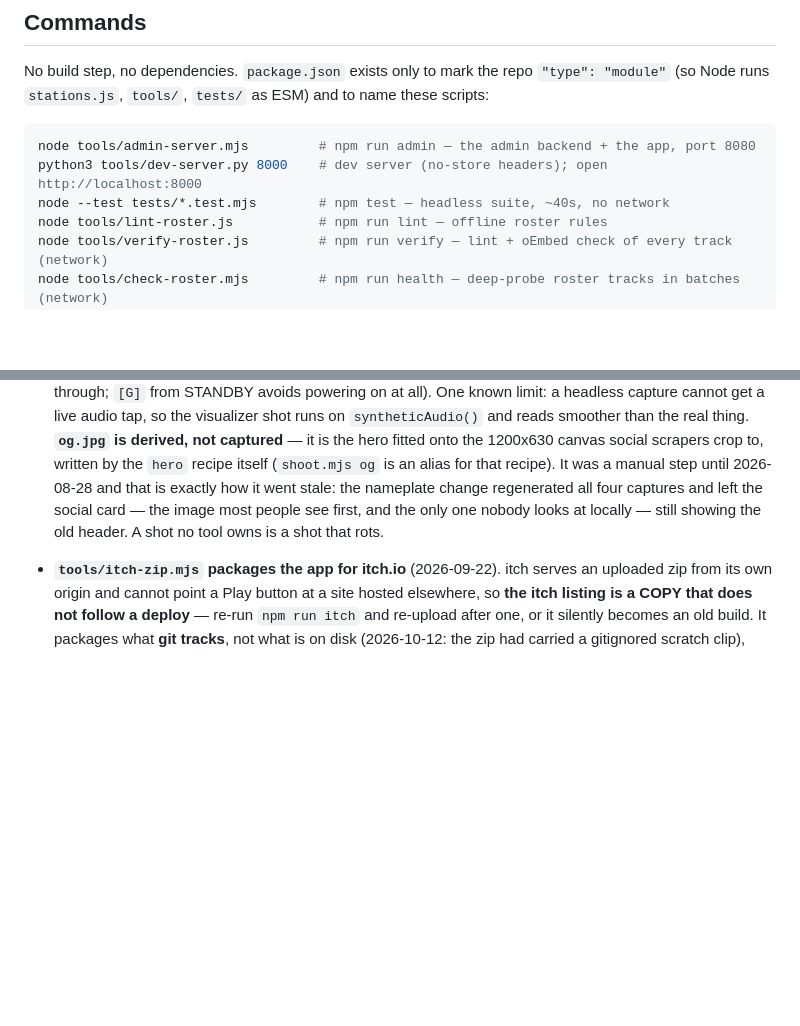
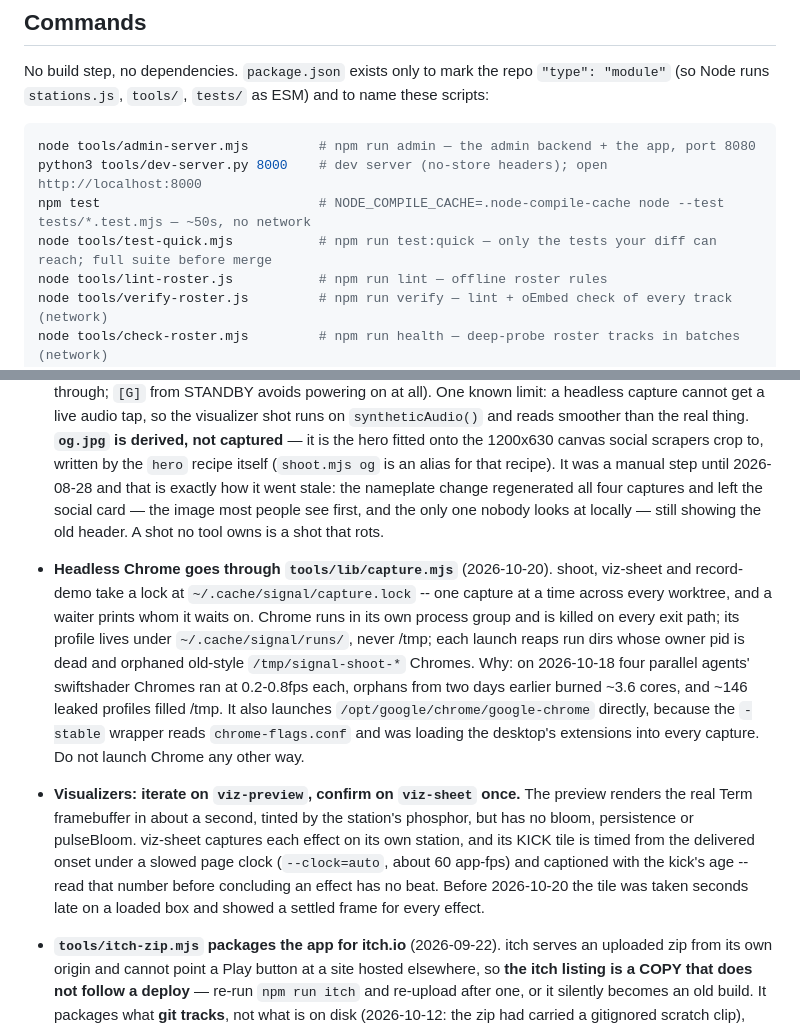
Before and after one commit to hyphen8d/signal, a Markdown page: CLAUDE.md, 2 parts joined by grey strips. Rendered like a GitHub page; blank space fills up the shorter version.

````diff
--- a/CLAUDE.md
+++ b/CLAUDE.md
@@ -32,7 +32,8 @@ to name these scripts:
 ```bash
 node tools/admin-server.mjs         # npm run admin — the admin backend + the app, port 8080
 python3 tools/dev-server.py 8000    # dev server (no-store headers); open http://localhost:8000
-node --test tests/*.test.mjs        # npm test — headless suite, ~40s, no network
+npm test                            # NODE_COMPILE_CACHE=.node-compile-cache node --test tests/*.test.mjs — ~50s, no network
+node tools/test-quick.mjs           # npm run test:quick — only the tests your diff can reach; full suite before merge
 node tools/lint-roster.js           # npm run lint — offline roster rules
 node tools/verify-roster.js         # npm run verify — lint + oEmbed check of every track (network)
 node tools/check-roster.mjs         # npm run health — deep-probe roster tracks in batches (network)
@@ -1186,6 +1234,27 @@ flowchart LR
   — the image most people see first, and the only one nobody looks at
   locally — still showing the old header. A shot no tool owns is a shot
   that rots.
+- **Headless Chrome goes through `tools/lib/capture.mjs`** (2026-10-20).
+  shoot, viz-sheet and record-demo take a lock at
+  `~/.cache/signal/capture.lock` -- one capture at a time across every
+  worktree, and a waiter prints whom it waits on. Chrome runs in its own
+  process group and is killed on every exit path; its profile lives under
+  `~/.cache/signal/runs/`, never /tmp; each launch reaps run dirs whose owner
+  pid is dead and orphaned old-style `/tmp/signal-shoot-*` Chromes. Why: on
+  2026-10-18 four parallel agents' swiftshader Chromes ran at 0.2-0.8fps
+  each, orphans from two days earlier burned ~3.6 cores, and ~146 leaked
+  profiles filled /tmp. It also launches `/opt/google/chrome/google-chrome`
+  directly, because the `-stable` wrapper reads `chrome-flags.conf` and was
+  loading the desktop's extensions into every capture. Do not launch Chrome
+  any other way.
+- **Visualizers: iterate on `viz-preview`, confirm on `viz-sheet` once.** The
+  preview renders the real Term framebuffer in about a second, tinted by the
+  station's phosphor, but has no bloom, persistence or pulseBloom. viz-sheet
+  captures each effect on its own station, and its KICK tile is timed from
+  the delivered onset under a slowed page clock (`--clock=auto`, about 60
+  app-fps) and captioned with the kick's age -- read that number before
+  concluding an effect has no beat. Before 2026-10-20 the tile was taken
+  seconds late on a loaded box and showed a settled frame for every effect.
 - **`tools/itch-zip.mjs` packages the app for itch.io** (2026-09-22).
   itch serves an uploaded zip from its own origin and cannot point a Play
   button at a site hosted elsewhere, so **the itch listing is a COPY that
````
Also changed, not shown: other parts of CLAUDE.md (+48 -1 lines).
